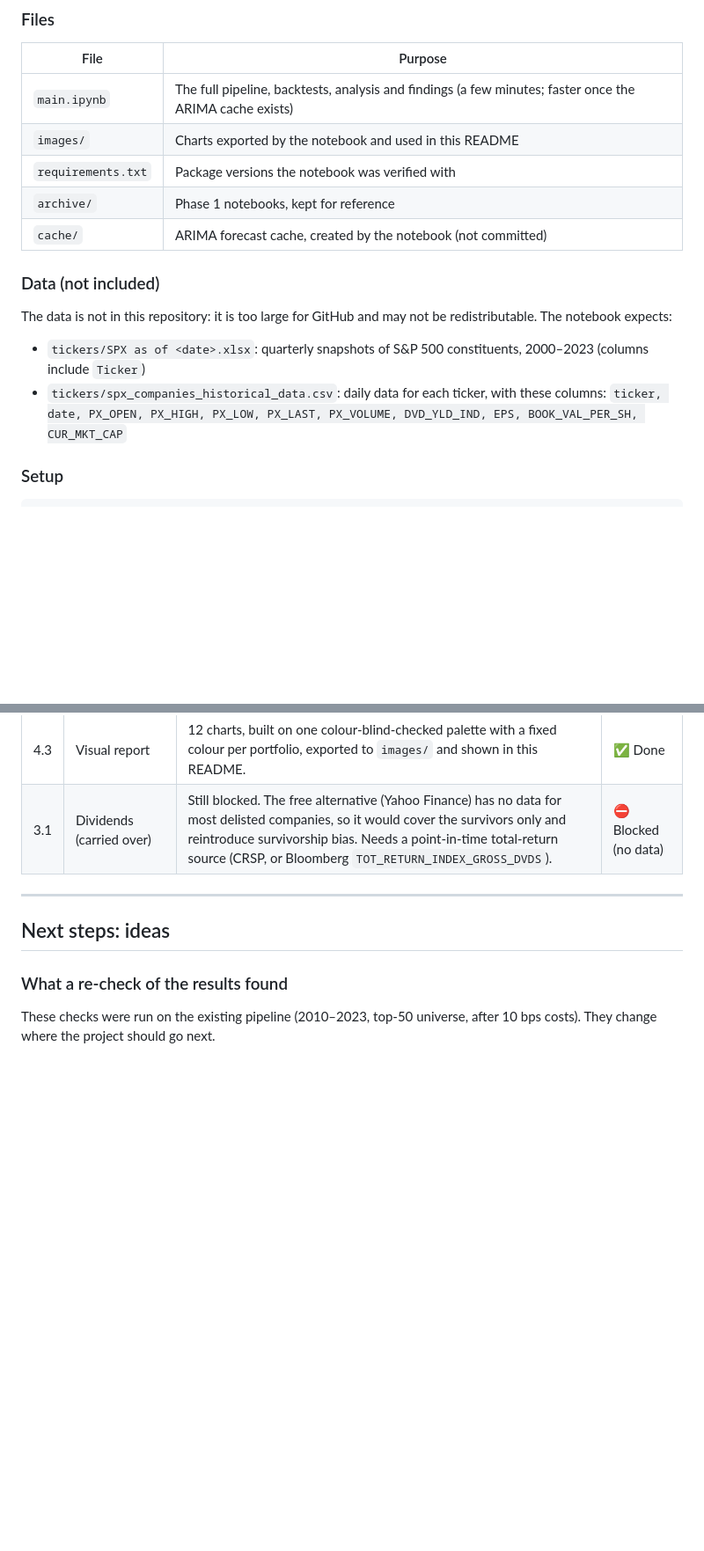
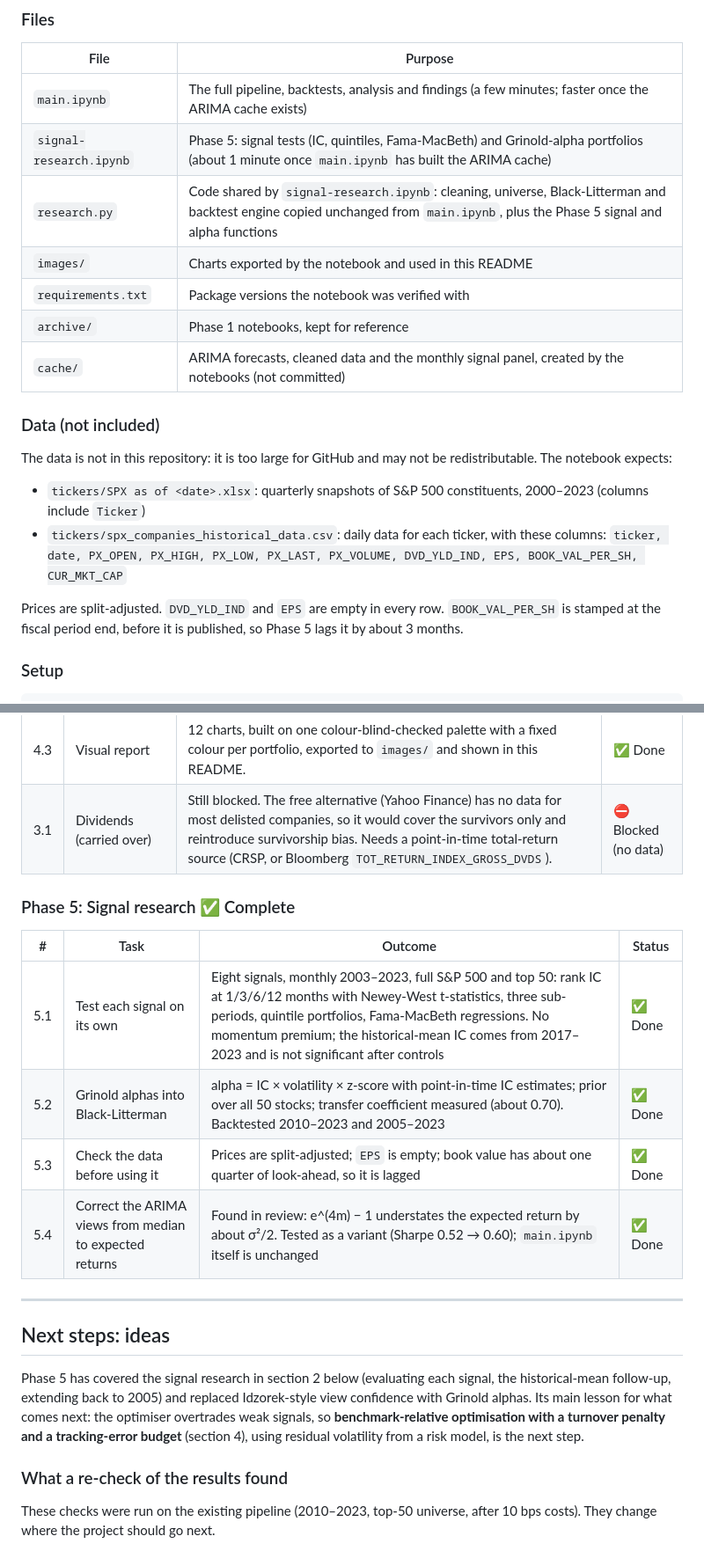
Before and after one commit to AimanxxAnsari/momentum-trading-strategy, a Markdown page: README.md, 2 parts joined by grey strips. Shown at 88% size. Rendered like a GitHub page; blank space fills up the shorter version.

```diff
--- a/README.md
+++ b/README.md
@@ -100,10 +132,12 @@ Clean data ─▶ Point-in-time universe ─▶ Momentum selection ─▶ ARIMA
 | File | Purpose |
 |------|---------|
 | `main.ipynb` | The full pipeline, backtests, analysis and findings (a few minutes; faster once the ARIMA cache exists) |
+| `signal-research.ipynb` | Phase 5: signal tests (IC, quintiles, Fama-MacBeth) and Grinold-alpha portfolios (about 1 minute once `main.ipynb` has built the ARIMA cache) |
+| `research.py` | Code shared by `signal-research.ipynb`: cleaning, universe, Black-Litterman and backtest engine copied unchanged from `main.ipynb`, plus the Phase 5 signal and alpha functions |
 | `images/` | Charts exported by the notebook and used in this README |
 | `requirements.txt` | Package versions the notebook was verified with |
 | `archive/` | Phase 1 notebooks, kept for reference |
-| `cache/` | ARIMA forecast cache, created by the notebook (not committed) |
+| `cache/` | ARIMA forecasts, cleaned data and the monthly signal panel, created by the notebooks (not committed) |
 
 ### Data (not included)
 
@@ -112,6 +146,8 @@ The data is not in this repository: it is too large for GitHub and may not be re
 - `tickers/SPX as of <date>.xlsx`: quarterly snapshots of S&P 500 constituents, 2000–2023 (columns include `Ticker`)
 - `tickers/spx_companies_historical_data.csv`: daily data for each ticker, with these columns:
   `ticker, date, PX_OPEN, PX_HIGH, PX_LOW, PX_LAST, PX_VOLUME, DVD_YLD_IND, EPS, BOOK_VAL_PER_SH, CUR_MKT_CAP`
+
+Prices are split-adjusted. `DVD_YLD_IND` and `EPS` are empty in every row. `BOOK_VAL_PER_SH` is stamped at the fiscal period end, before it is published, so Phase 5 lags it by about 3 months.
 
 ### Setup
 
@@ -195,9 +231,20 @@ Status key: ⬜ To do · 🔄 In progress · ✅ Done
 | 4.3 | Visual report | 12 charts, built on one colour-blind-checked palette with a fixed colour per portfolio, exported to `images/` and shown in this README. | ✅ Done |
 | 3.1 | Dividends (carried over) | Still blocked. The free alternative (Yahoo Finance) has no data for most delisted companies, so it would cover the survivors only and reintroduce survivorship bias. Needs a point-in-time total-return source (CRSP, or Bloomberg `TOT_RETURN_INDEX_GROSS_DVDS`). | ⛔ Blocked (no data) |
 
+### Phase 5: Signal research ✅ Complete
+
+| # | Task | Outcome | Status |
+|---|------|---------|--------|
+| 5.1 | Test each signal on its own | Eight signals, monthly 2003–2023, full S&P 500 and top 50: rank IC at 1/3/6/12 months with Newey-West t-statistics, three sub-periods, quintile portfolios, Fama-MacBeth regressions. No momentum premium; the historical-mean IC comes from 2017–2023 and is not significant after controls | ✅ Done |
+| 5.2 | Grinold alphas into Black-Litterman | alpha = IC × volatility × z-score with point-in-time IC estimates; prior over all 50 stocks; transfer coefficient measured (about 0.70). Backtested 2010–2023 and 2005–2023 | ✅ Done |
+| 5.3 | Check the data before using it | Prices are split-adjusted; `EPS` is empty; book value has about one quarter of look-ahead, so it is lagged | ✅ Done |
+| 5.4 | Correct the ARIMA views from median to expected returns | Found in review: e^(4m) − 1 understates the expected return by about σ²/2. Tested as a variant (Sharpe 0.52 → 0.60); `main.ipynb` itself is unchanged | ✅ Done |
+
 ---
 
 ## Next steps: ideas
+
+Phase 5 has covered the signal research in section 2 below (evaluating each signal, the historical-mean follow-up, extending back to 2005) and replaced Idzorek-style view confidence with Grinold alphas. Its main lesson for what comes next: the optimiser overtrades weak signals, so **benchmark-relative optimisation with a turnover penalty and a tracking-error budget** (section 4), using residual volatility from a risk model, is the next step.
 
 ### What a re-check of the results found
 
```
Also changed, not shown: other parts of README.md (+34 -2 lines), images/phase5_alpha_backtest.png (added), images/phase5_ic.png (added), images/phase5_quintile_spreads.png (added), images/phase5_rolling_ic.png (added), 4 other files.
